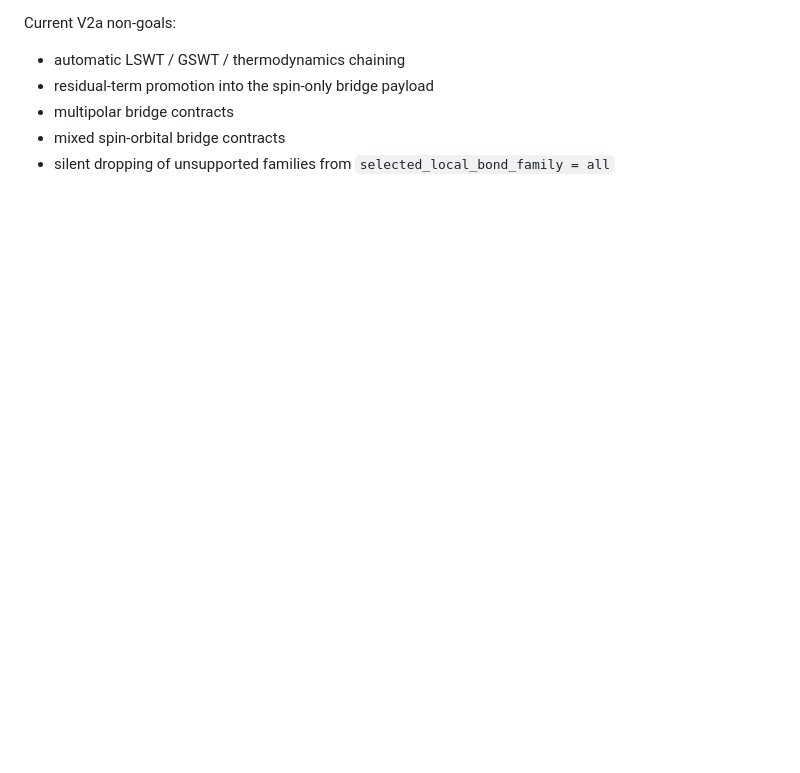
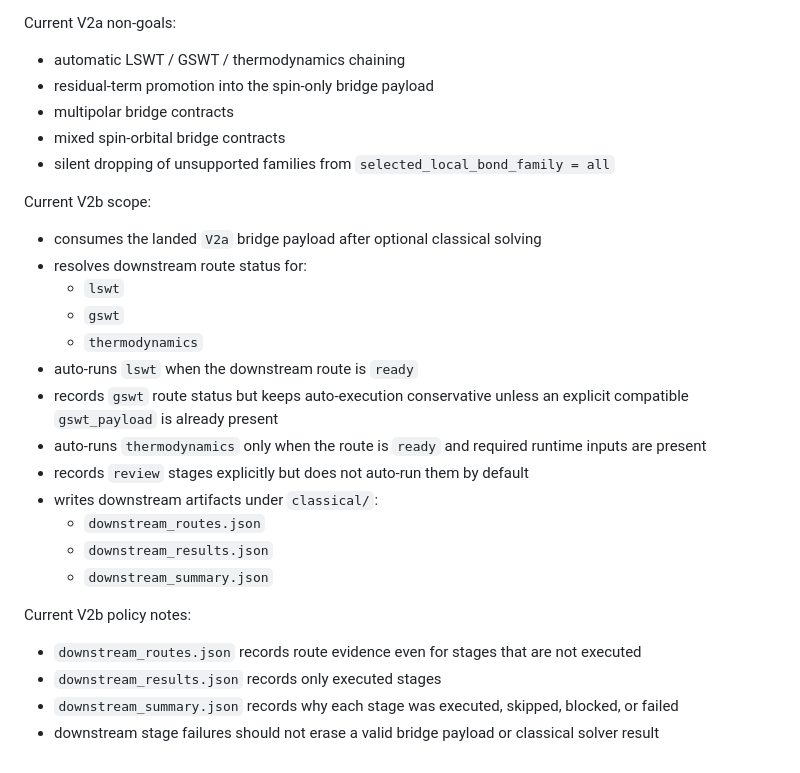
Before and after one commit to SQNing/Design_Mott_Materials, a Markdown page: translation-invariant-spin-model-simplifier/reference/natural-language-input-protocol.md, the part around the change. Drawn GitHub-style; blank space fills up the shorter version.

Commit message:
docs: describe FeI2 V2b downstream chaining

```diff
--- a/translation-invariant-spin-model-simplifier/reference/natural-language-input-protocol.md
+++ b/translation-invariant-spin-model-simplifier/reference/natural-language-input-protocol.md
@@ -373,3 +373,28 @@ Current V2a non-goals:
 - multipolar bridge contracts
 - mixed spin-orbital bridge contracts
 - silent dropping of unsupported families from `selected_local_bond_family = all`
+
+Current V2b scope:
+
+- consumes the landed `V2a` bridge payload after optional classical solving
+- resolves downstream route status for:
+  - `lswt`
+  - `gswt`
+  - `thermodynamics`
+- auto-runs `lswt` when the downstream route is `ready`
+- records `gswt` route status but keeps auto-execution conservative unless an explicit
+  compatible `gswt_payload` is already present
+- auto-runs `thermodynamics` only when the route is `ready` and required runtime inputs are
+  present
+- records `review` stages explicitly but does not auto-run them by default
+- writes downstream artifacts under `classical/`:
+  - `downstream_routes.json`
+  - `downstream_results.json`
+  - `downstream_summary.json`
+
+Current V2b policy notes:
+
+- `downstream_routes.json` records route evidence even for stages that are not executed
+- `downstream_results.json` records only executed stages
+- `downstream_summary.json` records why each stage was executed, skipped, blocked, or failed
+- downstream stage failures should not erase a valid bridge payload or classical solver result
```
